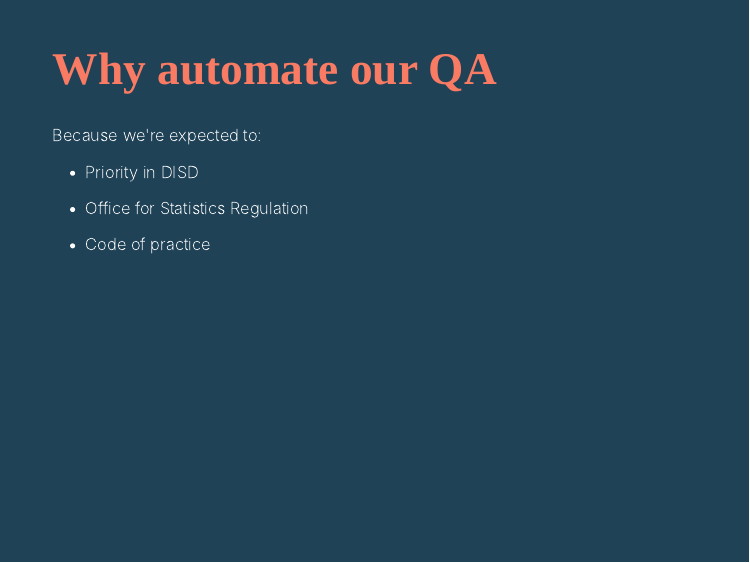
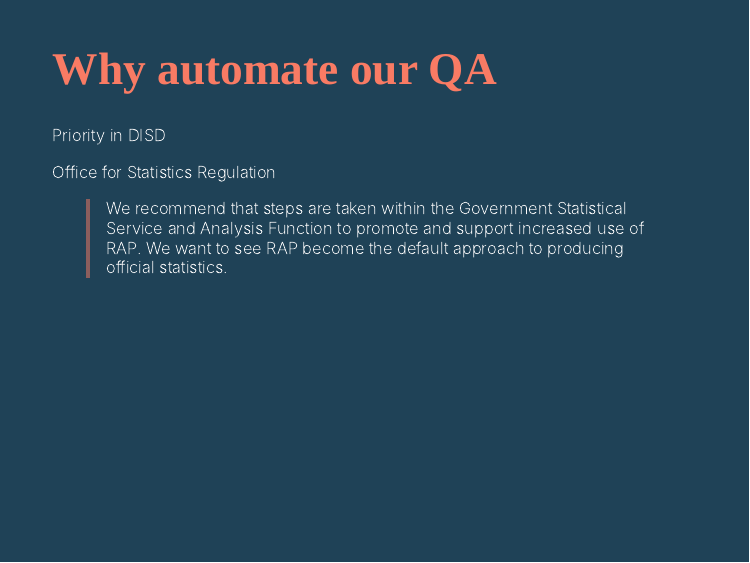
Before and after one commit to sarahmwong/intro-to-automating-QA, an R Markdown document (index.Rmd): page 9 of 30. Rendered offline with R 4.5, knitr and Pandoc, with nearby package versions; the slides are laid out offline by our stand-in for remark.js, each with all of its steps uncovered, in fonts that may differ from those the slides ask for, and without slide numbers, shadows or browser add-ons; colours and fonts come from the style sheet that the author committed, because xaringanthemer is not installed.

Commit message:
updating based on laura's comments

```diff
--- a/index.Rmd
+++ b/index.Rmd
@@ -233,11 +233,10 @@ Can make use of template code to save duplication of effort
 
 ---
 
-Because we're expected to:
 
 --
 
-- Priority in DISD
+Priority in DISD
 
 ???
 
@@ -247,15 +246,15 @@ Next week we're talking with statistics leaders across DfE to support this more
 
 --
 
-- Office for Statistics Regulation
+Office for Statistics Regulation
+
+> We recommend that steps are taken within the Government Statistical Service and Analysis Function to promote and support increased use of RAP. We want to see RAP become the default approach to producing official statistics.
 
 ???
 
-Have said that they'll be including RAP when they assess the badging of publications
+Have also said that they'll be including RAP when they assess the badging of publications
 
 --
-
-- Code of practice
 
 ---
 
```
Also changed, not shown: index.html, index.Rmd (6 more changed lines).
